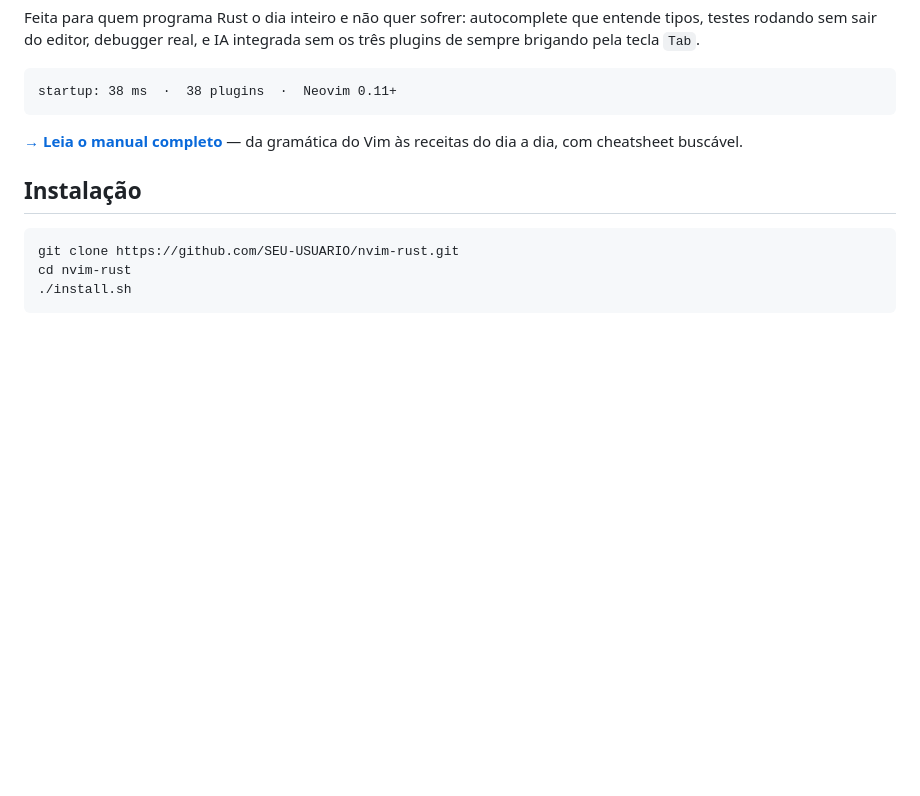
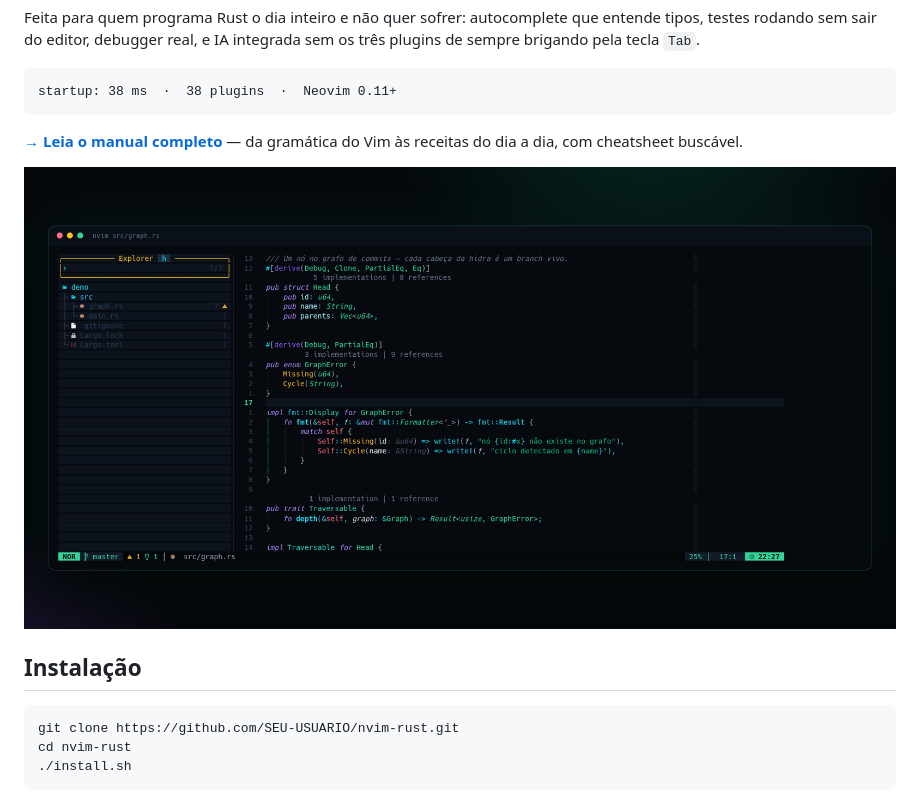
Before and after one commit to MarceloFullStack/nvim-rust, a Markdown page: README.md, the part around the change. Drawn GitHub-style; pictures changed too: docs/assets/screenshot.png (added); blank space fills up the shorter version.

Commit message:
feat: camada de atalhos de IDE e árvore ao abrir pasta
Quem vem de VSCode não precisa aprender tudo de uma vez: Ctrl+B abre a
árvore, Ctrl+P busca arquivo, Ctrl+S salva, Ctrl+/ comenta, F2 renomeia.
Os atalhos do Vim continuam intactos — é ponte, não troca. Fica isolado
em lua/config/keymaps-ide.lua, uma linha comenta tudo.

`nvim .` agora abre a árvore lateral e fixa o diretório como raiz do
projeto, em vez de deixar um buffer de diretório sem serventia.

Docs: seção 'Vindo do VSCode' explicando que <Espaço> é a barra de espaço
(três toques em sequência, não simultâneos) e screenshot real do editor.

````diff
--- a/README.md
+++ b/README.md
@@ -9,6 +9,8 @@ startup: 38 ms  ·  38 plugins  ·  Neovim 0.11+
 ```
 
 **[→ Leia o manual completo](https://marcelofullstack.github.io/nvim-rust/)** — da gramática do Vim às receitas do dia a dia, com cheatsheet buscável.
+
+![Neovim com a árvore de arquivos à esquerda e um arquivo Rust aberto, com realce de sintaxe na paleta do Git Hydra](docs/assets/screenshot.png)
 
 ## Instalação
 
````
Also changed, not shown: 5 other files.
